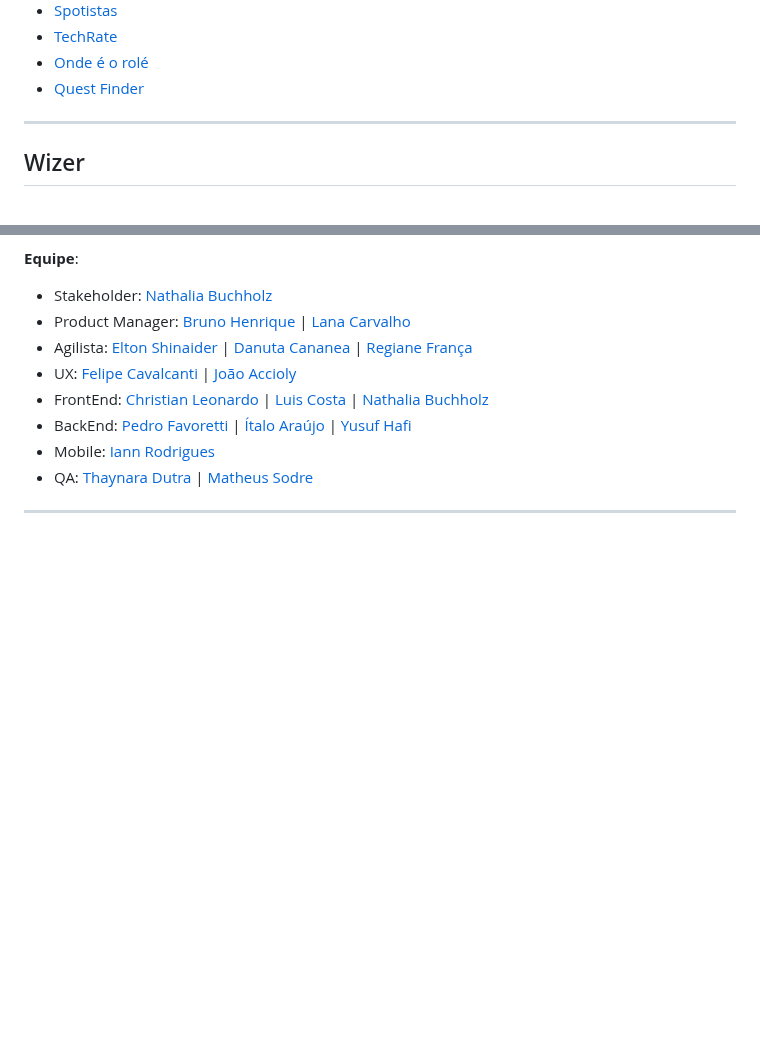
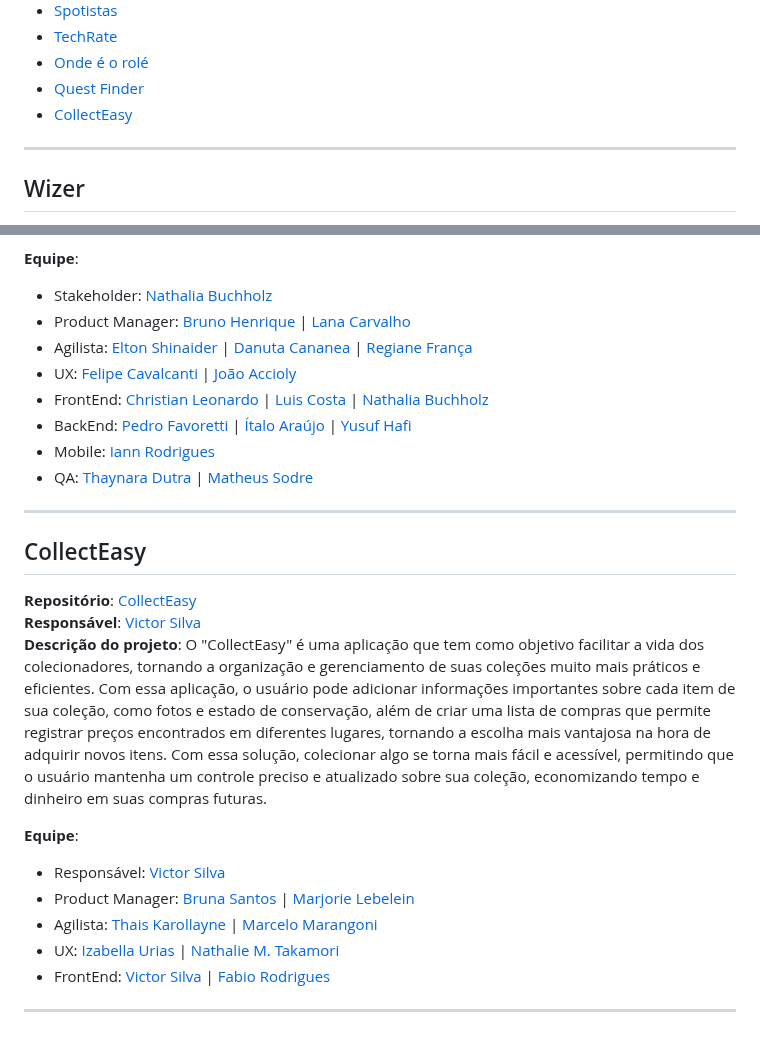
Before and after one commit to SouJunior/soujunior-labs, a Markdown page: README.md, 2 parts joined by grey strips. Rendered like a GitHub page; blank space fills up the shorter version.

Commit message:
add new project collecteasy

```diff
--- a/README.md
+++ b/README.md
@@ -29,6 +29,7 @@
 - [TechRate](#techrate)
 - [Onde é o rolé](#onde-é-o-rolé)
 - [Quest Finder](#quest-finder)
+- [CollectEasy](#collecteasy)
 
 <hr/>
 
@@ -409,4 +410,18 @@ O aplicativo Care4You tem como objetivo facilitar a conexão entre usuários e p
 - BackEnd: [Pedro Favoretti](https://www.linkedin.com/in/pedro-favoretti/) | [Ítalo Araújo](https://www.linkedin.com/in/italoaraujodev/) | [Yusuf Hafi](https://www.linkedin.com/in/yusufmilla/)
 - Mobile: [Iann Rodrigues](https://www.linkedin.com/in/iann-rodrigues-b71b9220a/)
 - QA: [Thaynara Dutra](https://www.linkedin.com/in/thaynara-dutra-553309233/) | [Matheus Sodre](https://www.linkedin.com/in/matheusssodre/)
+
 <hr/>
+
+## CollectEasy
+**Repositório**: [CollectEasy](https://github.com/CollectEasy)
+**Responsável**: [Victor Silva](https://www.linkedin.com/in/victorhrdsilva/)
+**Descrição do projeto**: O "CollectEasy" é uma aplicação que tem como objetivo facilitar a vida dos colecionadores, tornando a organização e gerenciamento de suas coleções muito mais práticos e eficientes. Com essa aplicação, o usuário pode adicionar informações importantes sobre cada item de sua coleção, como fotos e estado de conservação, além de criar uma lista de compras que permite registrar preços encontrados em diferentes lugares, tornando a escolha mais vantajosa na hora de adquirir novos itens. Com essa solução, colecionar algo se torna mais fácil e acessível, permitindo que o usuário mantenha um controle preciso e atualizado sobre sua coleção, economizando tempo e dinheiro em suas compras futuras.
+
+**Equipe**:
+- Responsável: [Victor Silva](https://www.linkedin.com/in/victorhrdsilva/)
+- Product Manager: [Bruna Santos](https://www.linkedin.com/in/bruna-santos-a811b413b) | [Marjorie Lebelein](https://www.linkedin.com/in/marjorie-lebelein/)
+- Agilista: [Thais Karollayne](https://www.linkedin.com/in/thais-karollayne-balbino-barros-18765226b) | [Marcelo Marangoni](https://www.linkedin.com/in/marcelofmarangoni)
+- UX: [Izabella Urias](https://www.linkedin.com/in/izabella-urias/) | [Nathalie M. Takamori](https://www.linkedin.com/in/nathalie-m-takamori-72459b19b/)
+- FrontEnd: [Victor Silva](https://www.linkedin.com/in/victorhrdsilva/) | [Fabio Rodrigues](https://www.linkedin.com/in/fabio-rodrigues-silva/)
+<hr/>
```
